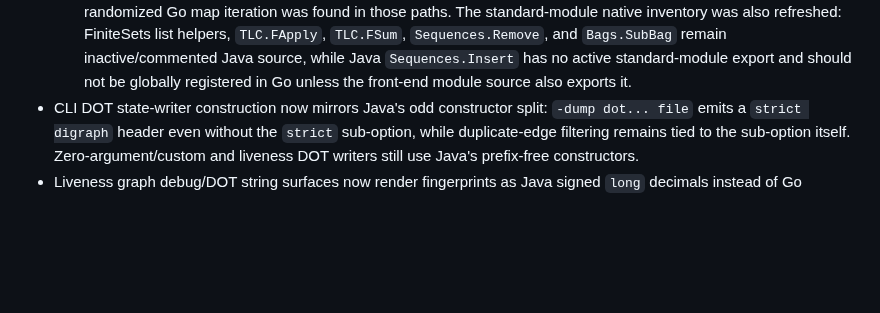
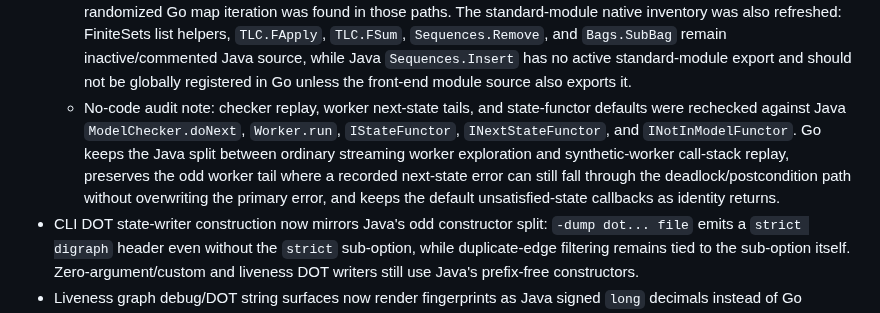
Before and after one commit to glycerine/tlago, a Markdown page: tlc/PORT_PROGRESS.md, the part around the change. Drawn GitHub-style; blank space fills up the shorter version.

Commit message:
Record TLC checker functor audit

```diff
--- a/tlc/PORT_PROGRESS.md
+++ b/tlc/PORT_PROGRESS.md
@@ -653,6 +653,7 @@
   - FP-set factory/configuration and `MultiFPSet` partitioning were re-audited against Java. Go keeps Java's default implementation list, off-heap VM argument split, nested memory division, MSB partitioning, child file suffixes, and no-direct-cleanup delegation; in-memory and multi-set duplicate recovery now reports Java's `TLC_FP_NOT_IN_SET`, while disk/off-heap recovery deliberately keeps Java's checkpoint-corruption path.
   - Checker `doNextFailed` now treats `newTLCErrorCode` as the Go analogue of Java `EvalException`: non-general code+parameter diagnostics survive the worker failure boundary instead of collapsing to `GENERAL`, while plain Go errors and `newTLCError(EC.GENERAL, ...)` keep Java's ordinary-general-error behavior. The liveness worker call-stack replay predicate likewise recognizes `TLCError`, matching Java's `EvalException | TLCRuntimeException` catch around `LiveCheck.addNextState`.
   - No-code audit note: raw-map usage was rechecked around `_Possible!_Counts`, `TLCGet("all:named")`, DOT state writer rank output, trace-expression variable maps, `TransitiveClosure`, and `Randomization`. Observable output paths either use `InsMap`, sorted slices, lookup-only maps, or explicit first-seen `ValueVec` order; no randomized Go map iteration was found in those paths. The standard-module native inventory was also refreshed: FiniteSets list helpers, `TLC.FApply`, `TLC.FSum`, `Sequences.Remove`, and `Bags.SubBag` remain inactive/commented Java source, while Java `Sequences.Insert` has no active standard-module export and should not be globally registered in Go unless the front-end module source also exports it.
+  - No-code audit note: checker replay, worker next-state tails, and state-functor defaults were rechecked against Java `ModelChecker.doNext`, `Worker.run`, `IStateFunctor`, `INextStateFunctor`, and `INotInModelFunctor`. Go keeps the Java split between ordinary streaming worker exploration and synthetic-worker call-stack replay, preserves the odd worker tail where a recorded next-state error can still fall through the deadlock/postcondition path without overwriting the primary error, and keeps the default unsatisfied-state callbacks as identity returns.
 - CLI DOT state-writer construction now mirrors Java's odd constructor split: `-dump dot... file` emits a `strict digraph` header even without the `strict` sub-option, while duplicate-edge filtering remains tied to the sub-option itself. Zero-argument/custom and liveness DOT writers still use Java's prefix-free constructors.
 - Liveness graph debug/DOT string surfaces now render fingerprints as Java signed `long` decimals instead of Go `uint64` decimals; storage, hashing, and graph algorithms still retain the raw fingerprint bits.
 - Legacy BEGraph path construction now reports Java's dedicated `TLC_LIVE_BEGRAPH_FAILED_TO_CONSTRUCT` diagnostic for disconnected/nil path failures instead of a generic Go error. Object stack/queue helpers used by BEGraph/LiveCheck1 were rechecked: active LIFO/FIFO/growth behavior matches Java; Go intentionally keeps its usable gob checkpoints rather than importing Java `MemObjectStack.beginChkpt`'s inactive every-other-entry write bug because `LiveCheck1.beginChkpt` is a no-op in Java.
```
